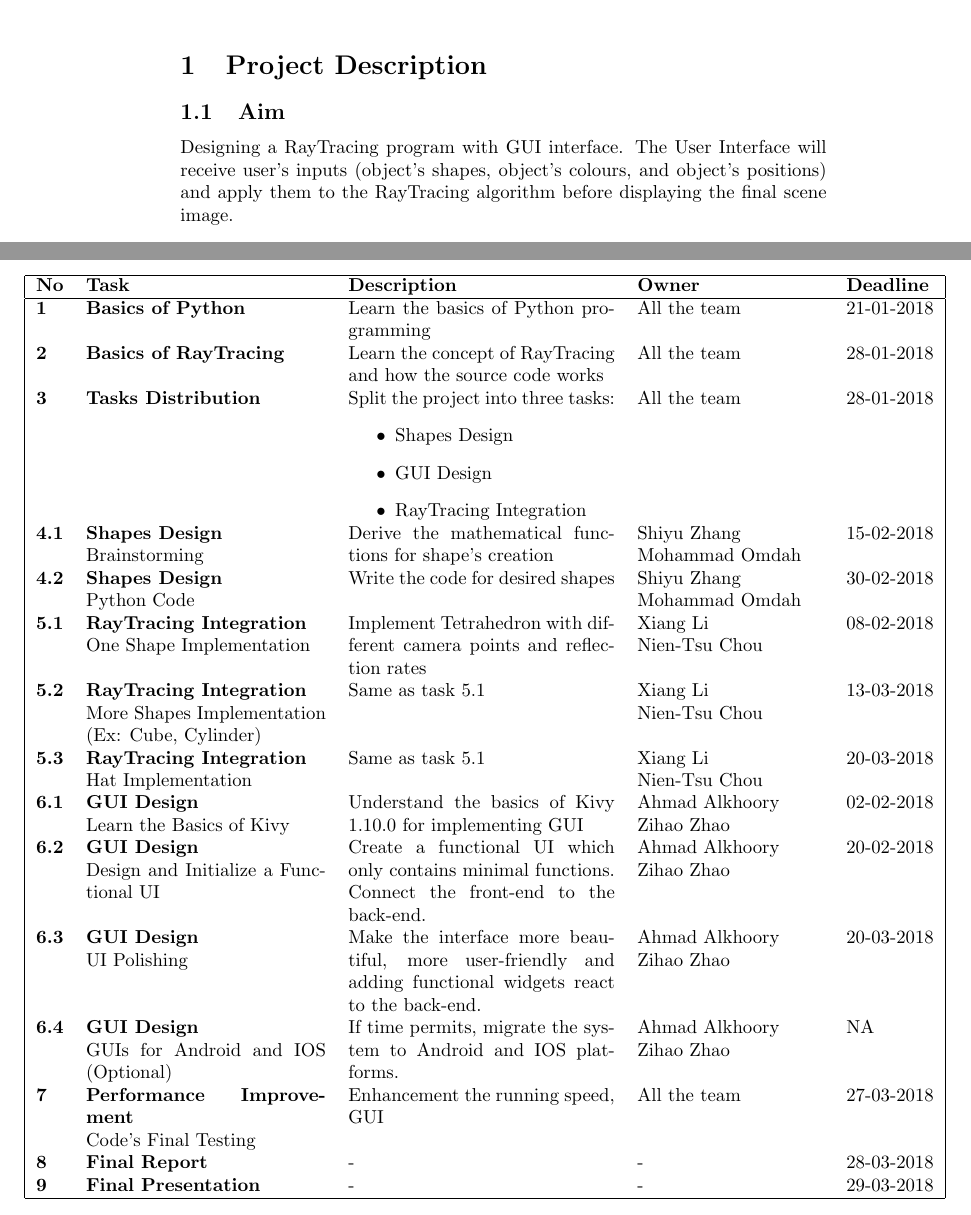
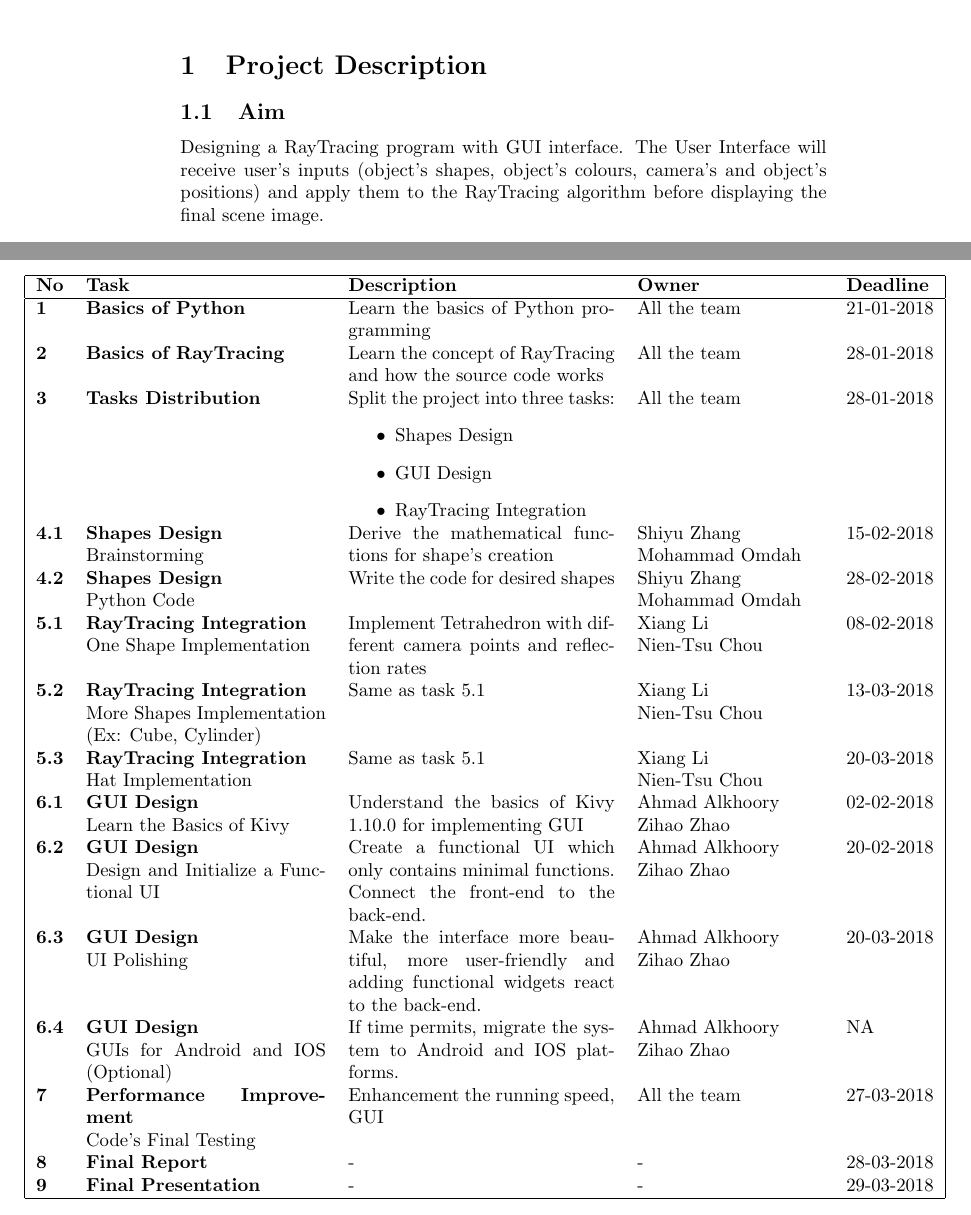
Before and after one commit to Atozzio/Group-Project-KCL2018, a LaTeX document (Initial_Report.tex): two parts of pages 1 and 2 of 3, joined at a grey line, cut so that both start at the same text. Compiled offline with pdfLaTeX.

Commit message:
Final version of Initial Report

```diff
--- a/Initial_Report.tex
+++ b/Initial_Report.tex
@@ -12,7 +12,7 @@
 %%%%%%%%%%%%%%%%%%%%%%%%%%%%%%%%%%%%%%%%%%%%%%%%%%%%%%%%%%%%%%%%%%%%%%%%%%%%%%%%%%%%%%%%%%%%%%%%%%%%%%%%
 \subsection{Aim}
 
-Designing a RayTracing program with GUI interface. The User Interface will receive user's inputs (object's shapes, object's colours, and object's positions) and apply them to the RayTracing algorithm before displaying the final scene image.
+Designing a RayTracing program with GUI interface. The User Interface will receive user's inputs (object's shapes, object's colours, camera's and object's positions) and apply them to the RayTracing algorithm before displaying the final scene image.
 
 %%%%%%%%%%%%%%%%%%%%%%%%%%%%%%%%%%%%%%%%%%%%%%%%%%%%%%%%%%%%%%%%%%%%%%%%%%%%%%%%%%%%%%%%%%%%%%%%%%%%%%%%
 \subsection{Strategy}
@@ -74,7 +74,7 @@ Designing a RayTracing program with GUI interface. The User Interface will recei
 
 \textbf{4.1} & \textbf{Shapes Design} \newline Brainstorming & Derive the mathematical functions for shape's creation & Shiyu Zhang \newline Mohammad Omdah & 15-02-2018 \\
 
-\textbf{4.2} & \textbf{Shapes Design} \newline Python Code & Write the code for desired shapes & Shiyu Zhang \newline Mohammad Omdah & 30-02-2018 \\
+\textbf{4.2} & \textbf{Shapes Design} \newline Python Code & Write the code for desired shapes & Shiyu Zhang \newline Mohammad Omdah & 28-02-2018 \\
 
 \textbf{5.1} & \textbf{RayTracing Integration} \newline One Shape Implementation & Implement Tetrahedron with different camera points and reflection rates & Xiang Li \newline Nien-Tsu Chou & 08-02-2018 \\
 
```
Also changed, not shown: 1 other file.
